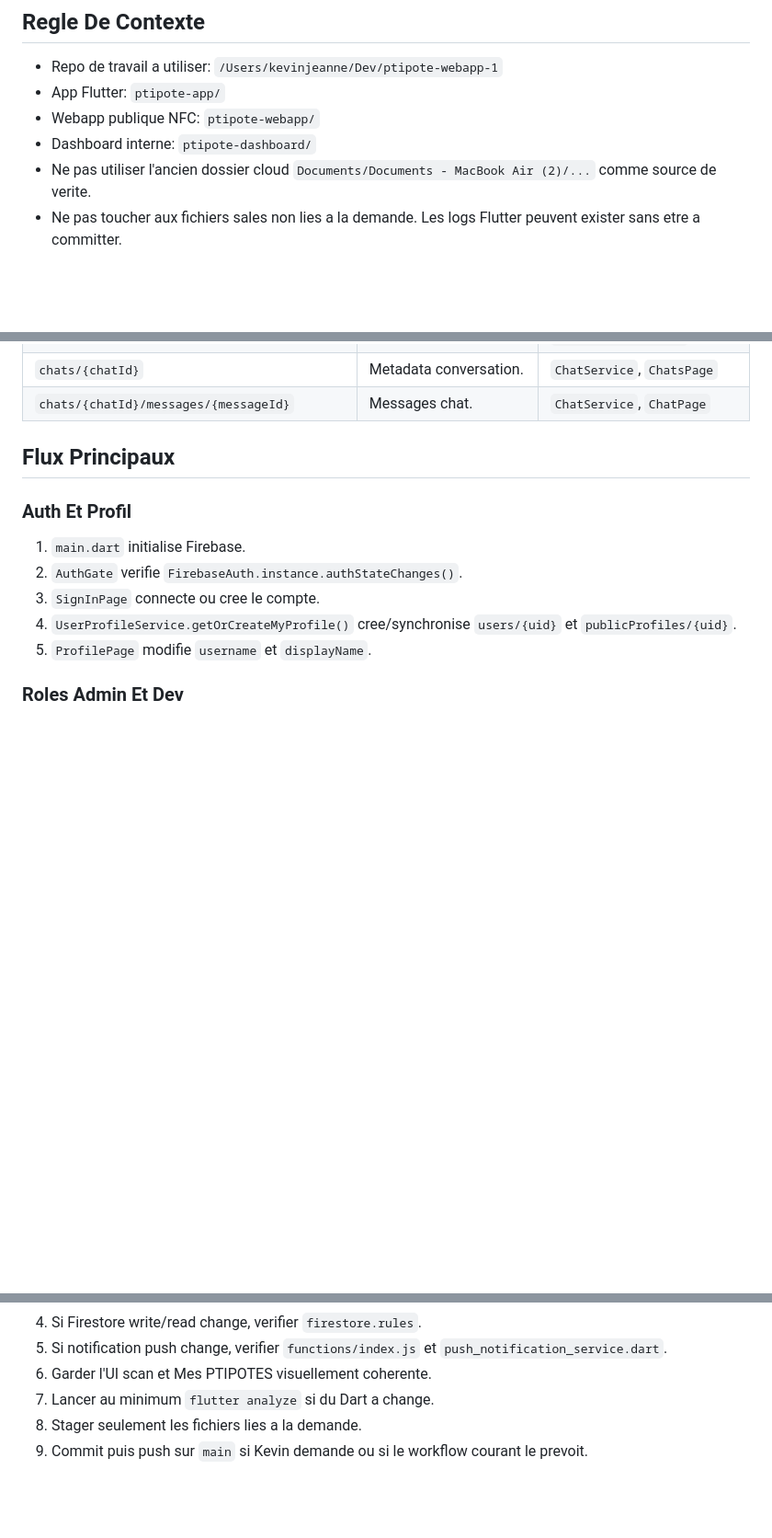
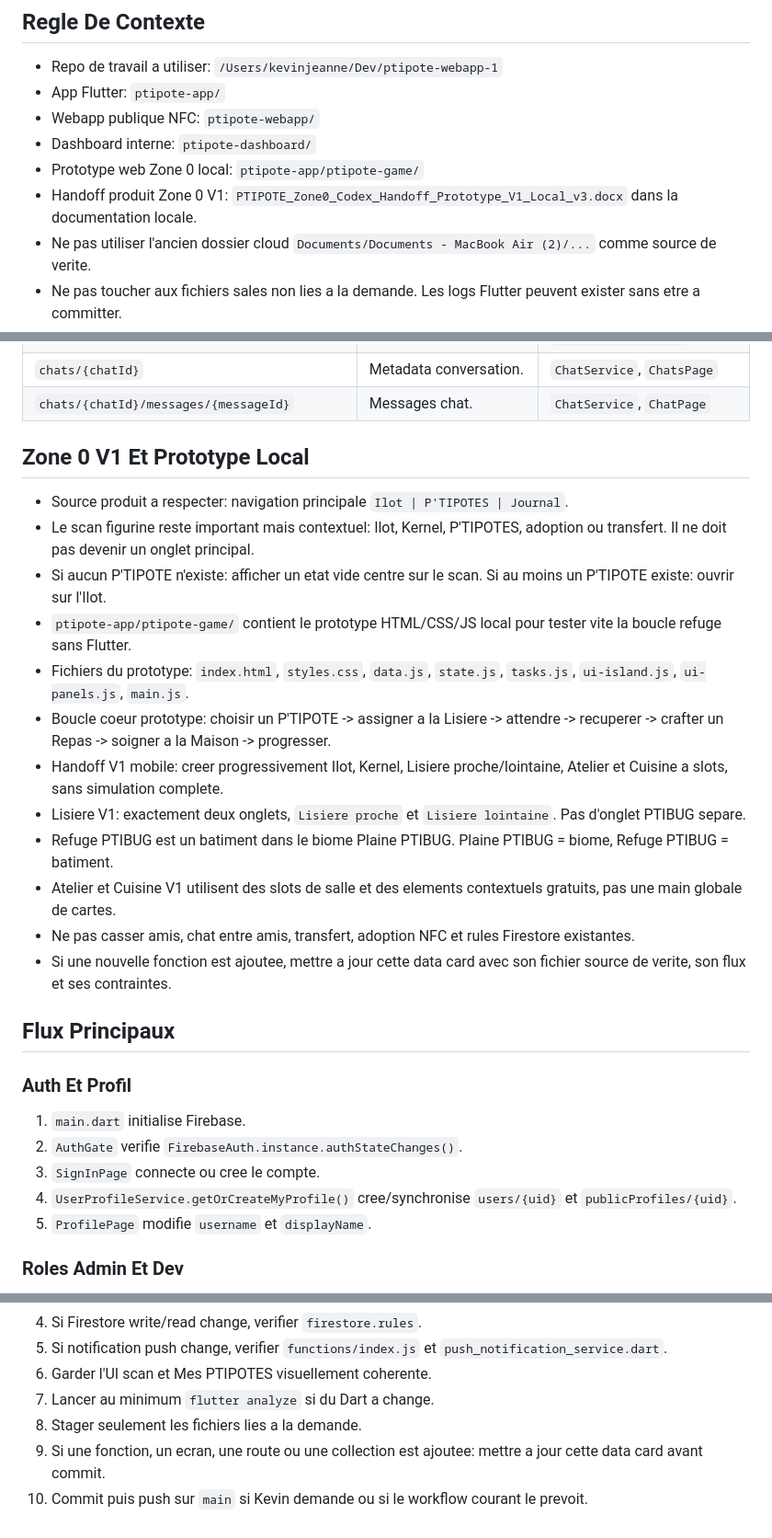
Before and after one commit to Ankhyel/ptipote-webapp, a Markdown page: AI_READ_FIRST_PTIPOTE_APP_DATA_CARD.md, 3 parts joined by grey strips. Shown at 92% size. Drawn GitHub-style; blank space fills up the shorter version.

Commit message:
Update AI data card for Zone 0 workflow

```diff
--- a/AI_READ_FIRST_PTIPOTE_APP_DATA_CARD.md
+++ b/AI_READ_FIRST_PTIPOTE_APP_DATA_CARD.md
@@ -10,6 +10,8 @@ Ce document est la carte de navigation rapide pour les IA qui travaillent sur l'
 - App Flutter: `ptipote-app/`
 - Webapp publique NFC: `ptipote-webapp/`
 - Dashboard interne: `ptipote-dashboard/`
+- Prototype web Zone 0 local: `ptipote-app/ptipote-game/`
+- Handoff produit Zone 0 V1: `PTIPOTE_Zone0_Codex_Handoff_Prototype_V1_Local_v3.docx` dans la documentation locale.
 - Ne pas utiliser l'ancien dossier cloud `Documents/Documents - MacBook Air (2)/...` comme source de verite.
 - Ne pas toucher aux fichiers sales non lies a la demande. Les logs Flutter peuvent exister sans etre a committer.
 
@@ -85,6 +88,21 @@ Les routes sont branchees dans `ptipote-app/lib/app.dart`.
 | `users/{uid}/fcmTokens/{tokenId}` | Tokens push par device. | `PushNotificationService`, `functions/index.js` |
 | `chats/{chatId}` | Metadata conversation. | `ChatService`, `ChatsPage` |
 | `chats/{chatId}/messages/{messageId}` | Messages chat. | `ChatService`, `ChatPage` |
+
+## Zone 0 V1 Et Prototype Local
+
+- Source produit a respecter: navigation principale `Ilot | P'TIPOTES | Journal`.
+- Le scan figurine reste important mais contextuel: Ilot, Kernel, P'TIPOTES, adoption ou transfert. Il ne doit pas devenir un onglet principal.
+- Si aucun P'TIPOTE n'existe: afficher un etat vide centre sur le scan. Si au moins un P'TIPOTE existe: ouvrir sur l'Ilot.
+- `ptipote-app/ptipote-game/` contient le prototype HTML/CSS/JS local pour tester vite la boucle refuge sans Flutter.
+- Fichiers du prototype: `index.html`, `styles.css`, `data.js`, `state.js`, `tasks.js`, `ui-island.js`, `ui-panels.js`, `main.js`.
+- Boucle coeur prototype: choisir un P'TIPOTE -> assigner a la Lisiere -> attendre -> recuperer -> crafter un Repas -> soigner a la Maison -> progresser.
+- Handoff V1 mobile: creer progressivement Ilot, Kernel, Lisiere proche/lointaine, Atelier et Cuisine a slots, sans simulation complete.
+- Lisiere V1: exactement deux onglets, `Lisiere proche` et `Lisiere lointaine`. Pas d'onglet PTIBUG separe.
+- Refuge PTIBUG est un batiment dans le biome Plaine PTIBUG. Plaine PTIBUG = biome, Refuge PTIBUG = batiment.
+- Atelier et Cuisine V1 utilisent des slots de salle et des elements contextuels gratuits, pas une main globale de cartes.
+- Ne pas casser amis, chat entre amis, transfert, adoption NFC et rules Firestore existantes.
+- Si une nouvelle fonction est ajoutee, mettre a jour cette data card avec son fichier source de verite, son flux et ses contraintes.
 
 ## Flux Principaux
 
@@ -256,4 +276,5 @@ Pour formater Dart:
 6. Garder l'UI scan et Mes PTIPOTES visuellement coherente.
 7. Lancer au minimum `flutter analyze` si du Dart a change.
 8. Stager seulement les fichiers lies a la demande.
-9. Commit puis push sur `main` si Kevin demande ou si le workflow courant le prevoit.
+9. Si une fonction, un ecran, une route ou une collection est ajoutee: mettre a jour cette data card avant commit.
+10. Commit puis push sur `main` si Kevin demande ou si le workflow courant le prevoit.
```
Also changed, not shown: other parts of AI_READ_FIRST_PTIPOTE_APP_DATA_CARD.md (+3 -0 lines).
